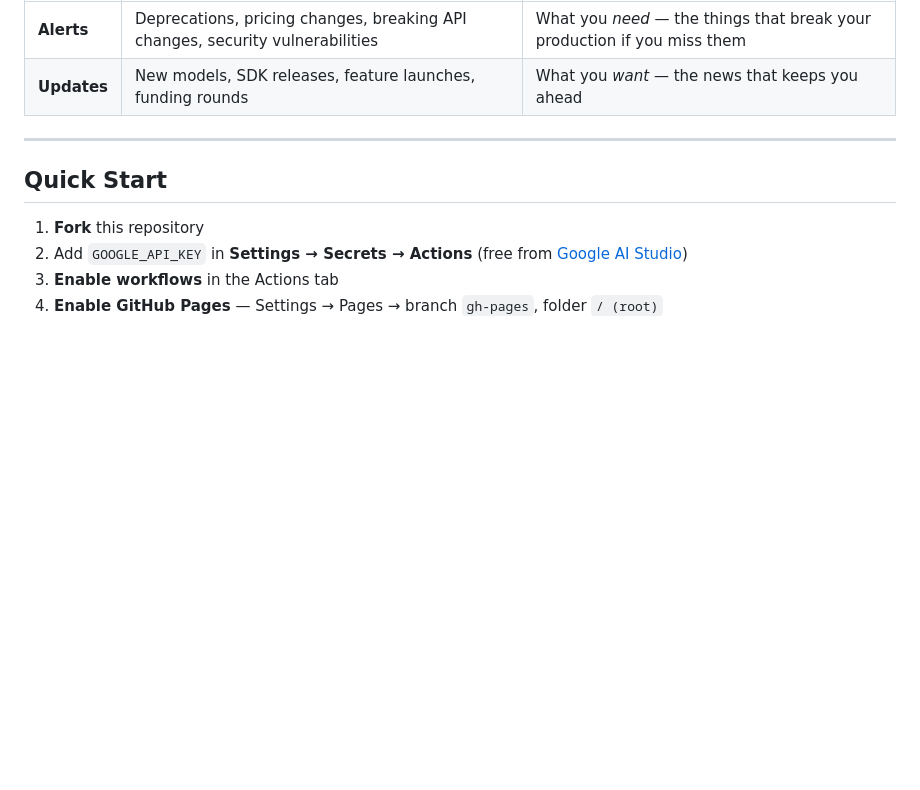
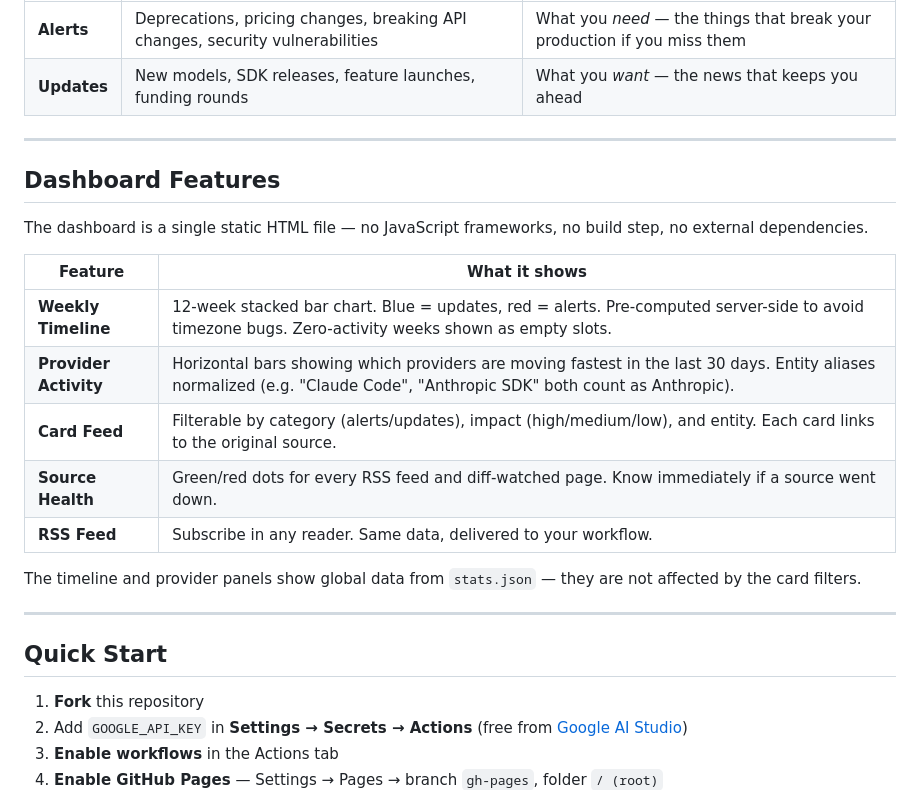
Before and after one commit to martin-minghetti/modelsentry, a Markdown page: README.md, the part around one of its changes. GitHub-like rendering; blank space fills up the shorter version.

```diff
--- a/README.md
+++ b/README.md
@@ -83,6 +95,22 @@ flowchart TD
 
 ---
 
+## Dashboard Features
+
+The dashboard is a single static HTML file — no JavaScript frameworks, no build step, no external dependencies.
+
+| Feature | What it shows |
+|---------|--------------|
+| **Weekly Timeline** | 12-week stacked bar chart. Blue = updates, red = alerts. Pre-computed server-side to avoid timezone bugs. Zero-activity weeks shown as empty slots. |
+| **Provider Activity** | Horizontal bars showing which providers are moving fastest in the last 30 days. Entity aliases normalized (e.g. "Claude Code", "Anthropic SDK" both count as Anthropic). |
+| **Card Feed** | Filterable by category (alerts/updates), impact (high/medium/low), and entity. Each card links to the original source. |
+| **Source Health** | Green/red dots for every RSS feed and diff-watched page. Know immediately if a source went down. |
+| **RSS Feed** | Subscribe in any reader. Same data, delivered to your workflow. |
+
+The timeline and provider panels show global data from `stats.json` — they are not affected by the card filters.
+
+---
+
 ## Quick Start
 
 1. **Fork** this repository
```
Also changed, not shown: other parts of README.md (+47 -4 lines).
